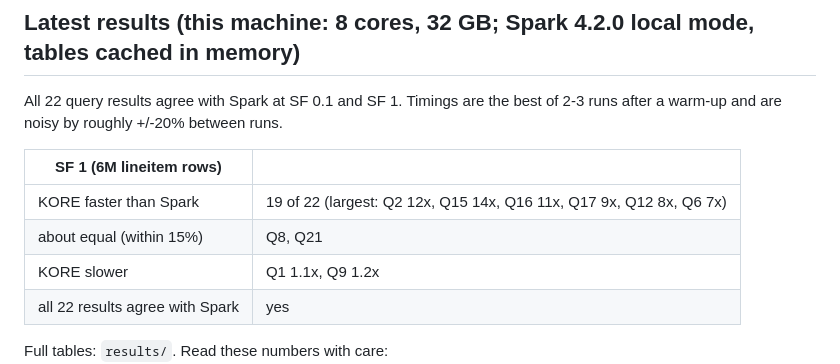
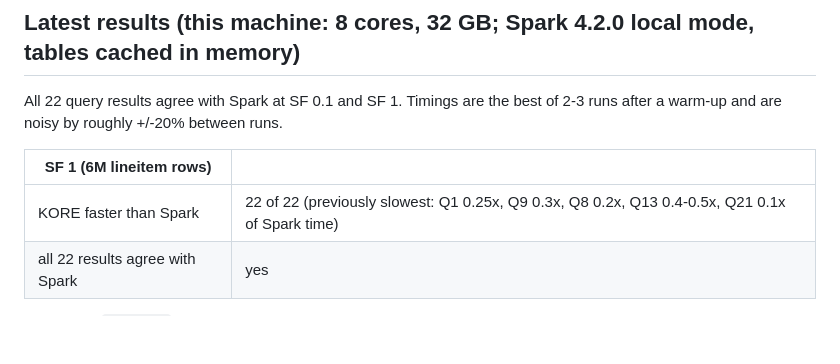
Before and after one commit to arunkatherashala/Kore, a Markdown page: benchmarks/tpch_honest/README.md, the part around the change. Rendered like a GitHub page; blank space fills up the shorter version.

Commit message:
docs(bench): update TPC-H README table after perf round 3
Co-Authored-By: Claude Sonnet 5.5 <noreply@anthropic.com>

```diff
--- a/benchmarks/tpch_honest/README.md
+++ b/benchmarks/tpch_honest/README.md
@@ -37,9 +37,7 @@ noisy by roughly +/-20% between runs.
 
 | SF 1 (6M lineitem rows) | |
 |---|---|
-| KORE faster than Spark | 19 of 22 (largest: Q2 12x, Q15 14x, Q16 11x, Q17 9x, Q12 8x, Q6 7x) |
-| about equal (within 15%) | Q8, Q21 |
-| KORE slower | Q1 1.1x, Q9 1.2x |
+| KORE faster than Spark | 22 of 22 (previously slowest: Q1 0.25x, Q9 0.3x, Q8 0.2x, Q13 0.4-0.5x, Q21 0.1x of Spark time) |
 | all 22 results agree with Spark | yes |
 
 Full tables: `results/`. Read these numbers with care:
```
